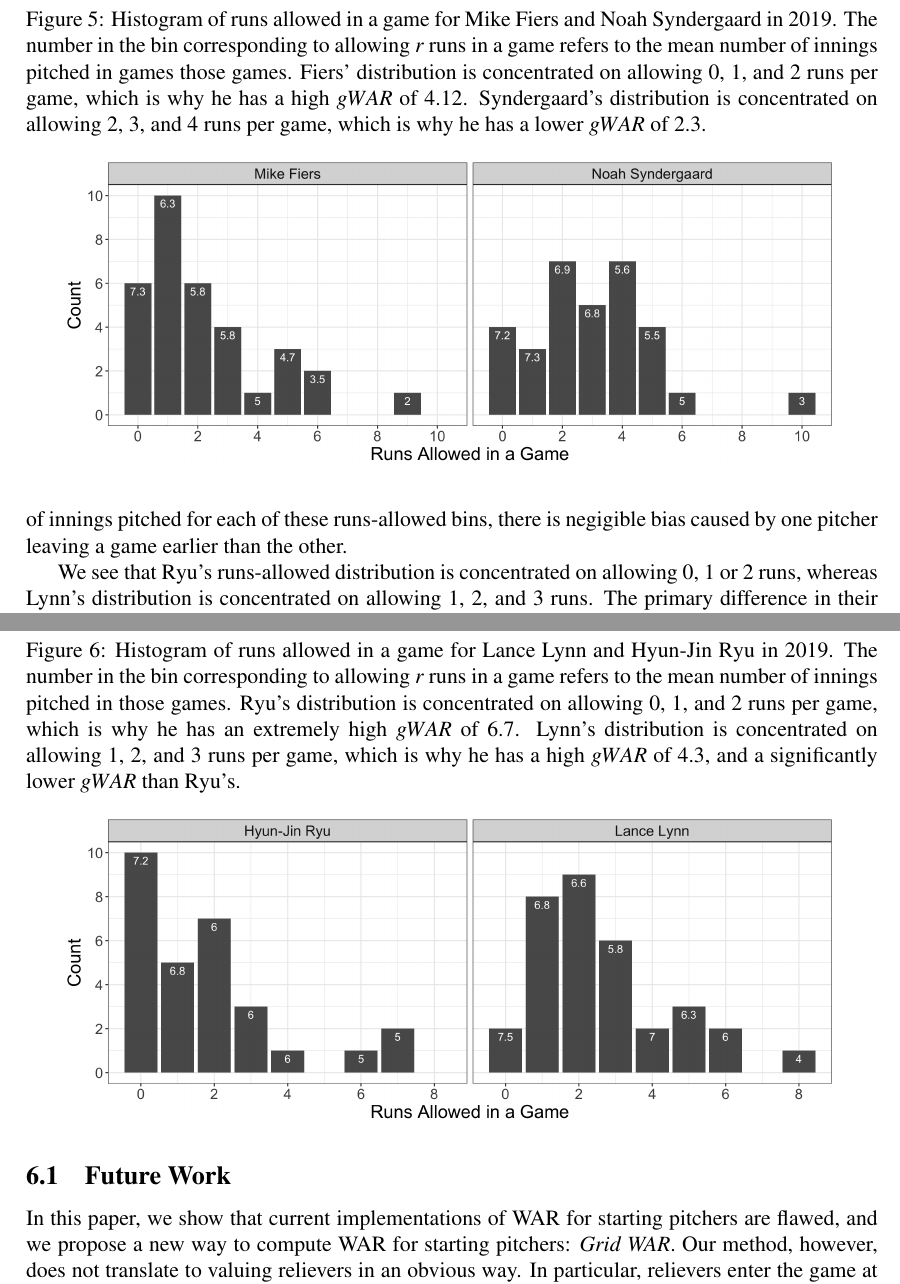
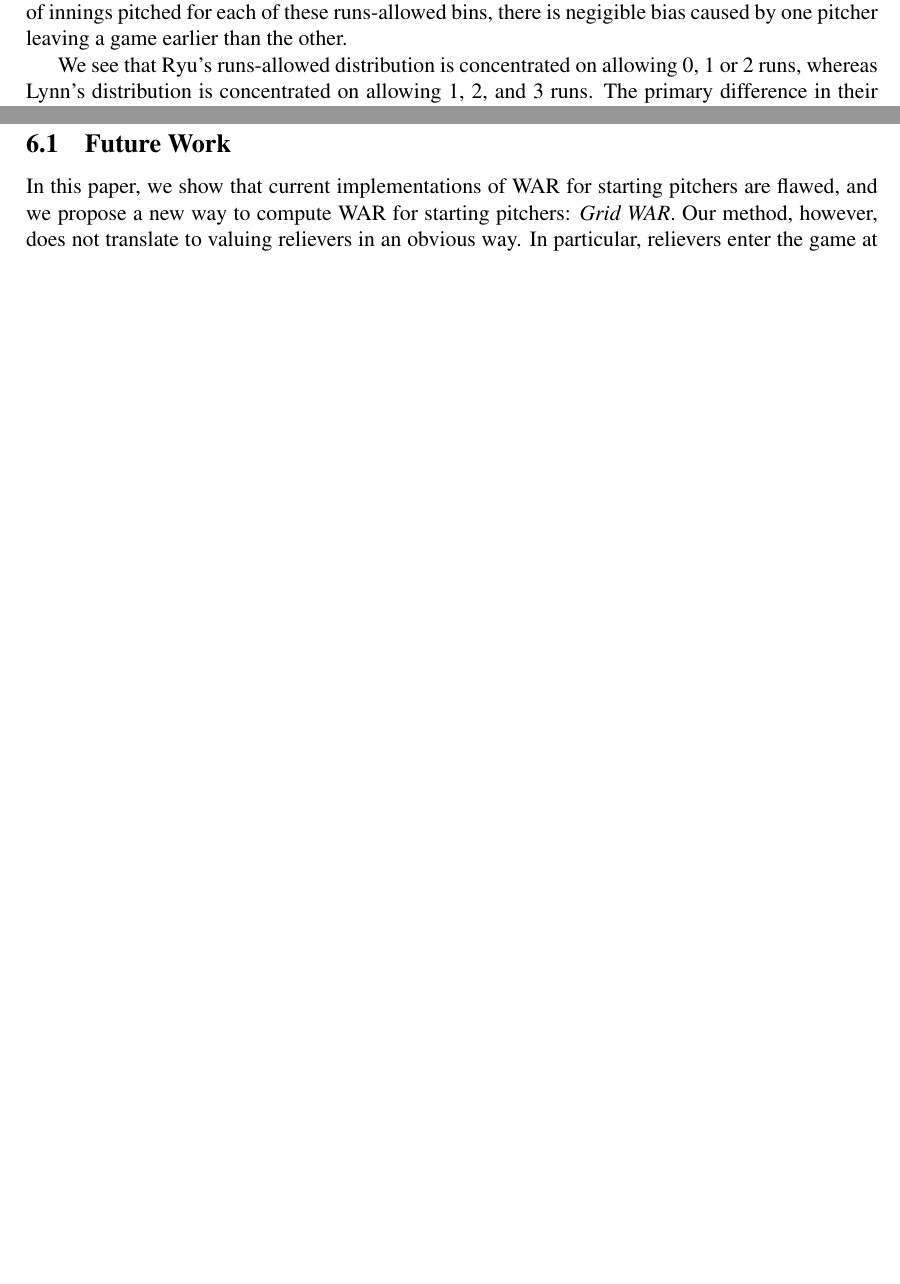
Before and after one commit to snoopryan123/grid_war, a LaTeX paper (writeup/grid_war.tex): two parts of pages 10 and 11 of 12 before the commit and two parts of pages 9 and 10 of 11 after it, joined at a grey line, cut at the place of the change, the shorter picture padded with empty space. The pictures show the PDF file writeup/grid_war.pdf that the author committed with the source.

Commit message:
fixed f grid, fixed plot consequences

```diff
--- a/writeup/grid_war.tex
+++ b/writeup/grid_war.tex
@@ -146,7 +148,7 @@ In other words, for a pitcher who pitches exactly $I=i$ innings in each game, th
 
 \subsection{Estimating $w_{rep}$}
 
-To compute a wins \textit{above replacement} metric, we need to compare the context-neutral win-contribution to that of a potential replacement-level pitcher. Thus we define a constant $w_{rep}$ which denotes the context-neutral probability a team wins a game with a replacement-level starting pitcher, assuming both teams have a league-average offense and fielding. We expect $w_{rep} < 0.5$ since replacement-level pitchers are worse than league-average pitchers.
+To compute a wins \textit{above replacement} metric, we need to compare the context-neutral win-contribution to that of a potential replacement-level pitcher. Thus we define a constant $w_{rep}$ which denotes the context-neutral probability a team wins a game with a replacement-level starting pitcher, assuming both teams have a league-average offense. We expect $w_{rep} < 0.5$ since replacement-level pitchers are worse than league-average pitchers.
 
 It is difficult to estimate $w_{rep}$ because it is difficult to compile a list of replacement-level pitchers. According to \citet{ReplacementLevel}, \textit{replacement-level} is the ``level of production you could get from a player that would cost you nothing but the league minimum salary to acquire.'' Since we are not members of an MLB front office, this level of production is difficult to estimate. Ultimately, the value of $w_{rep}$ doesn't matter too much because we rescale all pitcher's \textit{Grid WAR} to sum to a fixed amount, to compare our results to those of Fangraphs. So, we arbitrarily set $w_{rep} = 0.41$.
 
@@ -193,12 +195,12 @@ As discussed in section \ref{sec:convexityOfWAR}, by the convexity of \textit{Gr
 
 In figure \ref{fig:cumRunsAggregated19}, we bin the 2019 starting pitchers into three categories - overvalued (negative $vd$), equally valued (low $|vd|$), and undervalued (high $vd$) - and plot the empirical distribution of runs allowed in a game, for each bin. We see that undervalued pitchers have a high relative proportion of games with 0 and 1 run allowed. This makes sense: averaging a pitcher's performance over all his games dilutes his exceptional games, which undervalues his performance by the convexity of \textit{Grid WAR}. Furthermore, both overvalued and equally values pitchers have a high relative proportion of games with 2 and 3 runs allowed. The difference between these two categories appears to be that equally valued pitchers have a higher relative proportion of games with 0 and 1 run allowed, whereas overvalued pitchers have fatter tails.
 
-\begin{figure}[t!]
-\centering
-\caption{The distribution of runs allowed in a game for overvalued, equally valued, and undervalued starting pitchers in 2019. The distribution of undervalued pitchers is concentrated on allowing 0, 1, and 2 runs per game. The distribution of overvalued pitchers is concentrated on allowing 2 and 3 runs per game. The distributions of equally valued pitchers is concentrated on allowing 0, 1, 2, and 3 runs per game, with a skinnier tail than that of overvalued pitchers. }
-\includegraphics[width=15cm]{../writeup_plots/plot_cumRuns_aggregated_2019.png}
-\label{fig:cumRunsAggregated19}
-\end{figure}
+% \begin{figure}[t!]
+% \centering
+% \caption{The distribution of runs allowed in a game for overvalued, equally valued, and undervalued starting pitchers in 2019. The distribution of undervalued pitchers is concentrated on allowing 0, 1, and 2 runs per game. The distribution of overvalued pitchers is concentrated on allowing 2 and 3 runs per game. The distributions of equally valued pitchers is concentrated on allowing 0, 1, 2, and 3 runs per game, with a skinnier tail than that of overvalued pitchers. }
+% \includegraphics[width=15cm]{../writeup_plots/plot_cumRuns_aggregated_2019.png}
+% \label{fig:cumRunsAggregated19}
+% \end{figure}
 
 \subsection{Noah Syndergaard vs. Mike Fiers in 2019}
 
@@ -211,12 +213,12 @@ In figure \ref{fig:cumRunsFiersSynderg} we plot the histogram of runs allowed in
 Fiers has a high proportion of games in which he allows 0, 1, or 2 runs. On the other hand, Syndergaard has a high proportion of games in which he allows 2, 3, or 4 runs. Therefore, it makes sense that Fiers' $gWAR$ is so much higher than Syndergaards'. Again, by the convexity of $gWAR$, allowing 0 or 1 run is extremely valuable. Nonetheless, it is perplexing why Syndergaards' $fWAR$ is so high and Fiers' $fWAR$ is so low.
 
 
-\begin{figure}[t!]
-\centering
-\caption{Histogram of runs allowed in a game for Mike Fiers and Noah Syndergaard in 2019. The number in the bin corresponding to allowing $r$ runs in a game refers to the mean number of innings pitched in games those games. Fiers' distribution is concentrated on allowing 0, 1, and 2 runs per game, which is why he has a high $gWAR$ of 4.12. Syndergaard's distribution is concentrated on allowing 2, 3, and 4 runs per game, which is why he has a lower $gWAR$ of 2.3.}
-\includegraphics[width=15cm]{../writeup_plots/plot_Fiers_Synderg_2019.png}
-\label{fig:cumRunsFiersSynderg}
-\end{figure}
+% \begin{figure}[t!]
+% \centering
+% \caption{Histogram of runs allowed in a game for Mike Fiers and Noah Syndergaard in 2019. The number in the bin corresponding to allowing $r$ runs in a game refers to the mean number of innings pitched in games those games. Fiers' distribution is concentrated on allowing 0, 1, and 2 runs per game, which is why he has a high $gWAR$ of 4.12. Syndergaard's distribution is concentrated on allowing 2, 3, and 4 runs per game, which is why he has a lower $gWAR$ of 2.3.}
+% \includegraphics[width=15cm]{../writeup_plots/plot_Fiers_Synderg_2019.png}
+% \label{fig:cumRunsFiersSynderg}
+% \end{figure}
 
 \subsection{Lance Lynn vs. Hyun-Jin Ryu in 2019}
 
@@ -228,12 +230,12 @@ In figure \ref{fig:cumRunsLynnRyu} we plot the histogram of runs allowed in a ga
 
 We see that Ryu's runs-allowed distribution is concentrated on allowing 0, 1 or 2 runs, whereas Lynn's distribution is concentrated on allowing 1, 2, and 3 runs. The primary difference in their distributions appears to be that Ryu allows 0 runs in 8 more games than Lynn, and Lynn allows 4 runs in 3 more games than Ryu. Again, by the convexity of $gWAR$, all the games in which Ryu allows 0 runs are extremely valuable, and are enough to give him 2 more $gWAR$ than Lynn. Also, that Lynn's distribution is concentrated on allowing 1, 2, and 3 runs, as opposed to 3, 4, and 5 runs per game explains why he still has a high $gWAR$, particularly in comparison to Syndergaard from the previous section.
 
-\begin{figure}[t!]
-\centering
-\caption{Histogram of runs allowed in a game for Lance Lynn and Hyun-Jin Ryu in 2019. The number in the bin corresponding to allowing $r$ runs in a game refers to the mean number of innings pitched in those games. Ryu's distribution is concentrated on allowing 0, 1, and 2 runs per game, which is why he has an extremely high $gWAR$ of 6.7. Lynn's distribution is concentrated on allowing 1, 2, and 3 runs per game, which is why he has a high $gWAR$ of 4.3, and a significantly lower $gWAR$ than Ryu's.}
-\includegraphics[width=15cm]{../writeup_plots/plot_Lynn_Ryu_2019.png}
-\label{fig:cumRunsLynnRyu}
-\end{figure}
+% \begin{figure}[t!]
+% \centering
+% \caption{Histogram of runs allowed in a game for Lance Lynn and Hyun-Jin Ryu in 2019. The number in the bin corresponding to allowing $r$ runs in a game refers to the mean number of innings pitched in those games. Ryu's distribution is concentrated on allowing 0, 1, and 2 runs per game, which is why he has an extremely high $gWAR$ of 6.7. Lynn's distribution is concentrated on allowing 1, 2, and 3 runs per game, which is why he has a high $gWAR$ of 4.3, and a significantly lower $gWAR$ than Ryu's.}
+% \includegraphics[width=15cm]{../writeup_plots/plot_Lynn_Ryu_2019.png}
+% \label{fig:cumRunsLynnRyu}
+% \end{figure}
 
 
 
```
Also changed, not shown: writeup/grid_war.pdf, writeup/grid_war.tex (18 more changed lines), 5 other files.
